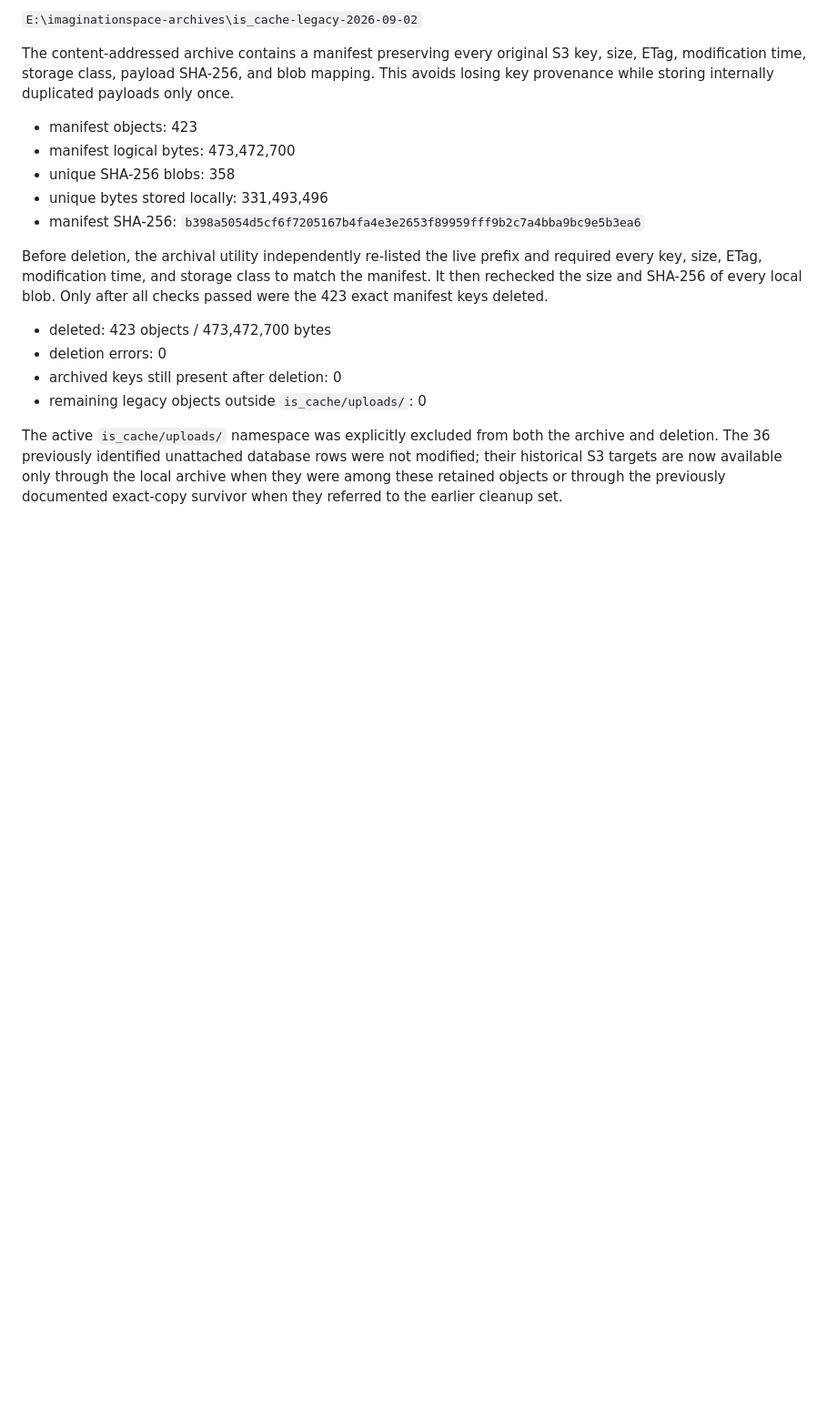
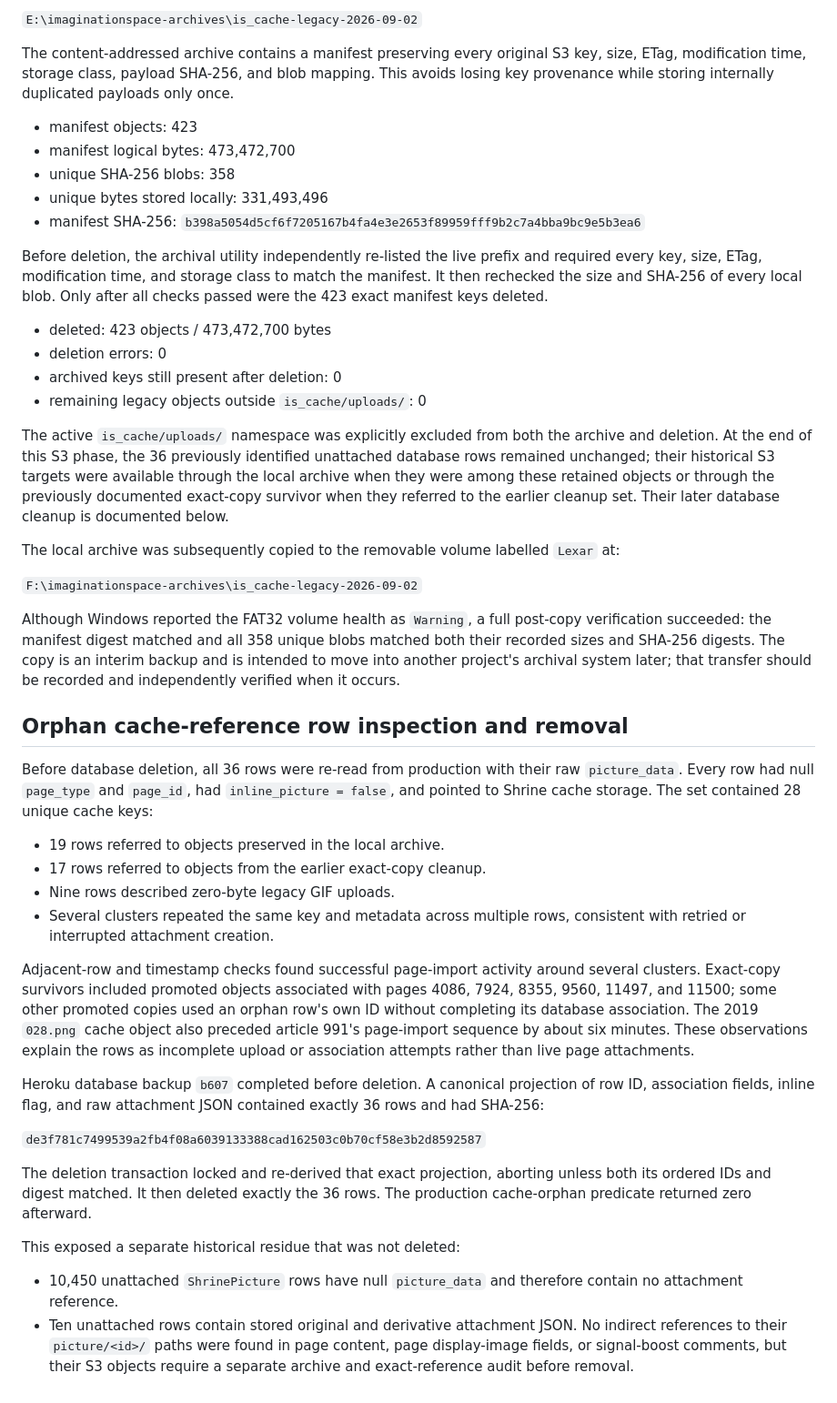
Before and after one commit to tosiaki/imaginationspace, a Markdown page: docs/audits/is_cache_cleanup_2026-09-02.md, the part around the change. Shown at 91% size. GitHub-like rendering; blank space fills up the shorter version.

Commit message:
Record orphan cache row cleanup

```diff
--- a/docs/audits/is_cache_cleanup_2026-09-02.md
+++ b/docs/audits/is_cache_cleanup_2026-09-02.md
@@ -118,8 +118,60 @@ Only after all checks passed were the 423 exact manifest keys deleted.
 - remaining legacy objects outside `is_cache/uploads/`: 0
 
 The active `is_cache/uploads/` namespace was explicitly excluded from both the
-archive and deletion. The 36 previously identified unattached database rows
-were not modified; their historical S3 targets are now available only through
-the local archive when they were among these retained objects or through the
-previously documented exact-copy survivor when they referred to the earlier
-cleanup set.
+archive and deletion. At the end of this S3 phase, the 36 previously identified
+unattached database rows remained unchanged; their historical S3 targets were
+available through the local archive when they were among these retained objects
+or through the previously documented exact-copy survivor when they referred to
+the earlier cleanup set. Their later database cleanup is documented below.
+
+The local archive was subsequently copied to the removable volume labelled
+`Lexar` at:
+
+`F:\imaginationspace-archives\is_cache-legacy-2026-09-02`
+
+Although Windows reported the FAT32 volume health as `Warning`, a full
+post-copy verification succeeded: the manifest digest matched and all 358
+unique blobs matched both their recorded sizes and SHA-256 digests. The copy is
+an interim backup and is intended to move into another project's archival
+system later; that transfer should be recorded and independently verified when
+it occurs.
+
+## Orphan cache-reference row inspection and removal
+
+Before database deletion, all 36 rows were re-read from production with their
+raw `picture_data`. Every row had null `page_type` and `page_id`, had
+`inline_picture = false`, and pointed to Shrine cache storage. The set contained
+28 unique cache keys:
+
+- 19 rows referred to objects preserved in the local archive.
+- 17 rows referred to objects from the earlier exact-copy cleanup.
+- Nine rows described zero-byte legacy GIF uploads.
+- Several clusters repeated the same key and metadata across multiple rows,
+  consistent with retried or interrupted attachment creation.
+
+Adjacent-row and timestamp checks found successful page-import activity around
+several clusters. Exact-copy survivors included promoted objects associated
+with pages 4086, 7924, 8355, 9560, 11497, and 11500; some other promoted copies
+used an orphan row's own ID without completing its database association. The
+2019 `028.png` cache object also preceded article 991's page-import sequence by
+about six minutes. These observations explain the rows as incomplete upload or
+association attempts rather than live page attachments.
+
+Heroku database backup `b607` completed before deletion. A canonical projection
+of row ID, association fields, inline flag, and raw attachment JSON contained
+exactly 36 rows and had SHA-256:
+
+`de3f781c7499539a2fb4f08a6039133388cad162503c0b70cf58e3b2d8592587`
+
+The deletion transaction locked and re-derived that exact projection, aborting
+unless both its ordered IDs and digest matched. It then deleted exactly the 36
+rows. The production cache-orphan predicate returned zero afterward.
+
+This exposed a separate historical residue that was not deleted:
+
+- 10,450 unattached `ShrinePicture` rows have null `picture_data` and therefore
+  contain no attachment reference.
+- Ten unattached rows contain stored original and derivative attachment JSON.
+  No indirect references to their `picture/<id>/` paths were found in page
+  content, page display-image fields, or signal-boost comments, but their S3
+  objects require a separate archive and exact-reference audit before removal.
```
